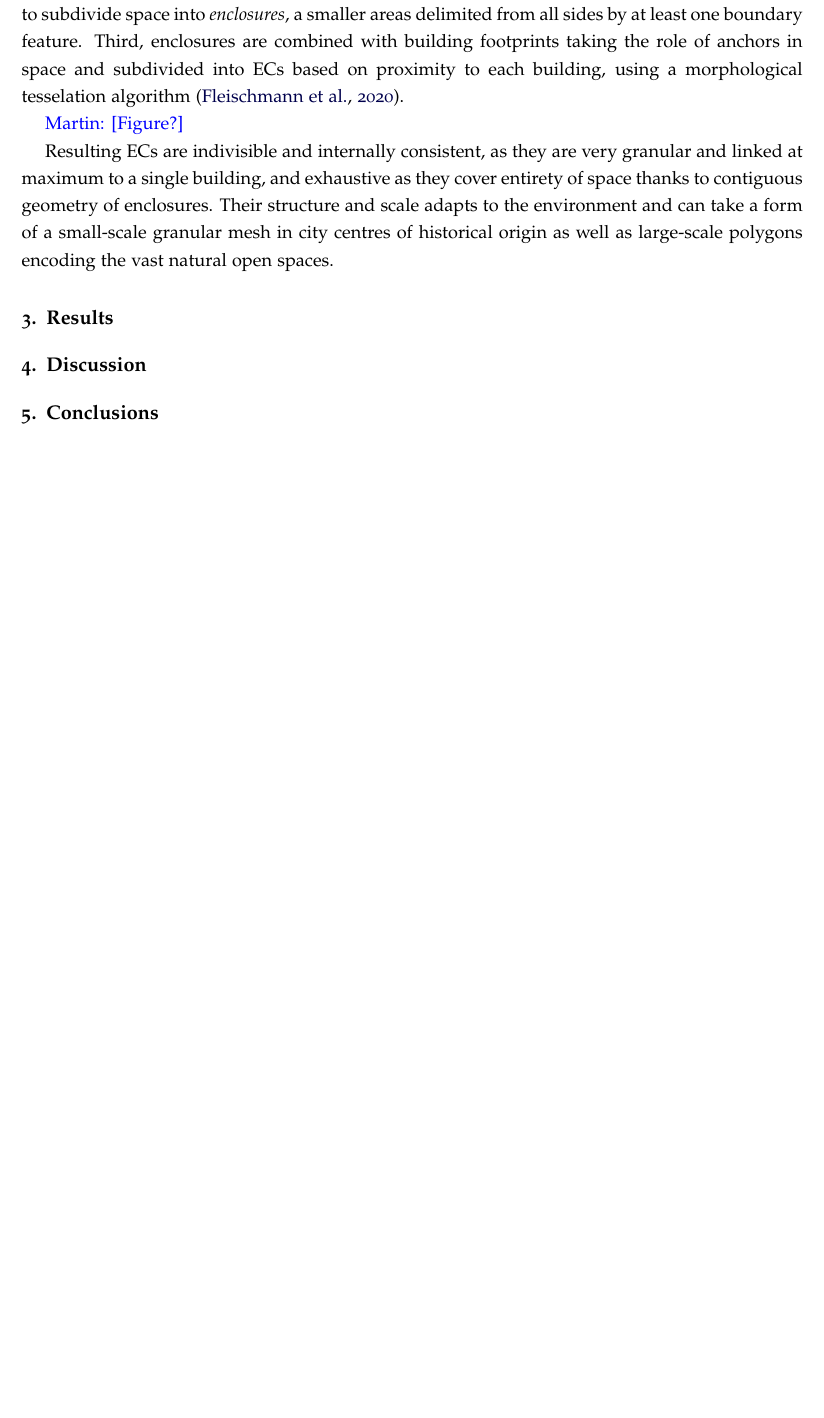
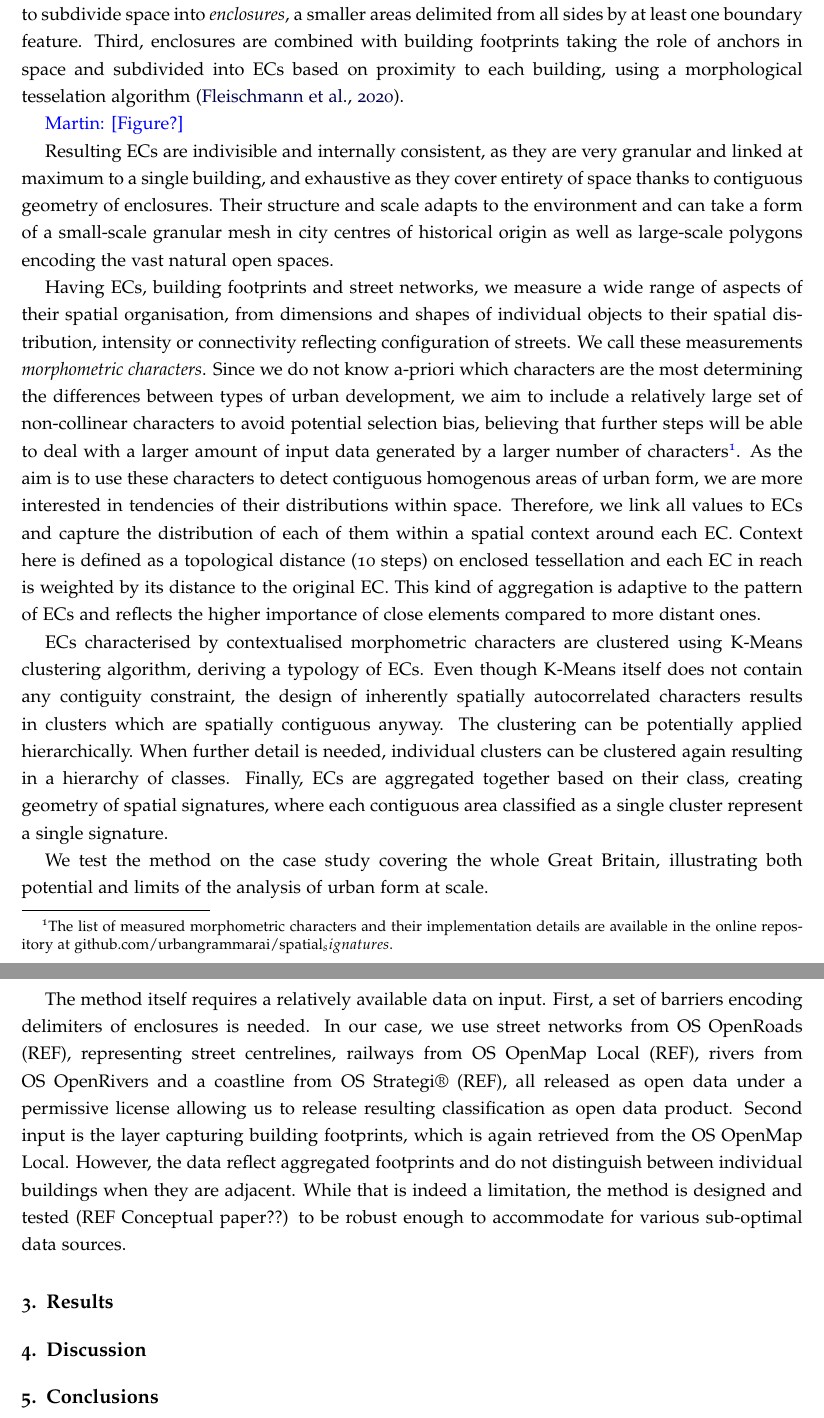
Before and after one commit to urbangrammarai/isuf21_paper, a LaTeX paper (isuf_paper.tex, which reads 02_method.tex): part of page 4 of 5 before the commit and two parts of pages 4 and 5 of 6 after it, the two joined at a grey line, cut so that both start at the same text, the shorter picture padded with empty space. Compiled offline with pdfLaTeX; a LaTeX package or settings file that is missing is left out.

Commit message:
methods second part

```diff
--- a/02_method.tex
+++ b/02_method.tex
@@ -78,7 +78,46 @@ thanks to contiguous geometry of enclosures. Their structure and scale adapts to
 environment and can take a form of a small-scale granular mesh in city centres of
 historical origin as well as large-scale polygons encoding the vast natural open spaces.
 
+% - morphometrics
+% -- characterisation of building patterns using morphometrics
+% -- the principle of inclusiveness (more better) to minimise selection bias
+% - context
+% -- representation of context as topological distance
+% -- reflection of distribution of characters
+Having ECs, building footprints and street networks, we measure a wide range of aspects
+of their spatial organisation, from dimensions and shapes of individual objects to their
+spatial distribution, intensity or connectivity reflecting configuration of streets. We
+call these measurements \textit{morphometric characters}. Since we do not know a-priori
+which characters are the most determining the differences between types of urban
+development, we aim to include a relatively large set of non-collinear characters to
+avoid potential selection bias, believing that further steps will be able to deal with a
+larger amount of input data generated by a larger number of characters\footnote{The list
+of measured morphometric characters and their implementation details are available in
+the online repository at github.com/urbangrammarai/spatial_signatures.}. As the aim is
+to use these characters to detect contiguous homogenous areas of urban form, we are more
+interested in tendencies of their distributions within space. Therefore, we link all
+values to ECs and capture the distribution of each of them within a spatial context
+around each EC. Context here is defined as a topological distance (10 steps) on enclosed
+tessellation and each EC in reach is weighted by its distance to the original EC. This
+kind of aggregation is adaptive to the pattern of ECs and reflects the higher importance
+of close elements compared to more distant ones.
+
+% - clustering & dissolution
+% -- K-Means clustering of ET cells based on morphometric profile
+% -- hierarchical approach - sub-dividing interesting clusters via second level K-Means
+% -- aggregation of cells into form-based signatures
+ECs characterised by contextualised morphometric characters are clustered using K-Means
+clustering algorithm, deriving a typology of ECs. Even though K-Means itself does not
+contain any contiguity constraint, the design of inherently spatially autocorrelated
+characters results in clusters which are spatially contiguous anyway. The clustering can
+be potentially applied hierarchically. When further detail is needed, individual
+clusters can be clustered again resulting in a hierarchy of classes. Finally, ECs are
+aggregated together based on their class, creating geometry of spatial signatures, where
+each contiguous area classified as a single cluster represent a single signature.
+
 % - case study - GB
+We test the method on the case study covering the whole Great Britain, illustrating both
+potential and limits of the analysis of urban form at scale.
 
 % - data
 % -- input data in general
@@ -86,17 +125,14 @@ historical origin as well as large-scale polygons encoding the vast natural open
 % -- OS Open Map
 % --- potential limitation of open data
 % -- OS Open Roads
-
-
-
-% - morphometrics
-% -- characterisation of building patterns using morphometrics
-% -- the principle of inclusiveness (more better) to minimise selection bias
-% - context
-% -- representation of context as topological distance
-% -- reflection of distribution of characters
-
-% - clustering & dissolution
-% -- K-Means clustering of ET cells based on morphometric profile
-% -- hierarchical approach - sub-dividing interesting clusters via second level K-Means
-% -- aggregation of cells into form-based signatures
+The method itself requires a relatively available data on input. First, a set of
+barriers encoding delimiters of enclosures is needed. In our case, we use street
+networks from OS OpenRoads (REF), representing street centrelines, railways from OS
+OpenMap Local (REF), rivers from OS OpenRivers and a coastline from OS Strategi® (REF),
+all released as open data under a permissive license allowing us to release
+resulting classification as open data product. Second input is the layer capturing
+building footprints, which is again retrieved from the OS OpenMap Local. However, the
+data reflect aggregated footprints and do not distinguish between individual buildings
+when they are adjacent. While that is indeed a limitation, the method is designed and
+tested (REF Conceptual paper??) to be robust enough to accommodate for various
+sub-optimal data sources.
```
